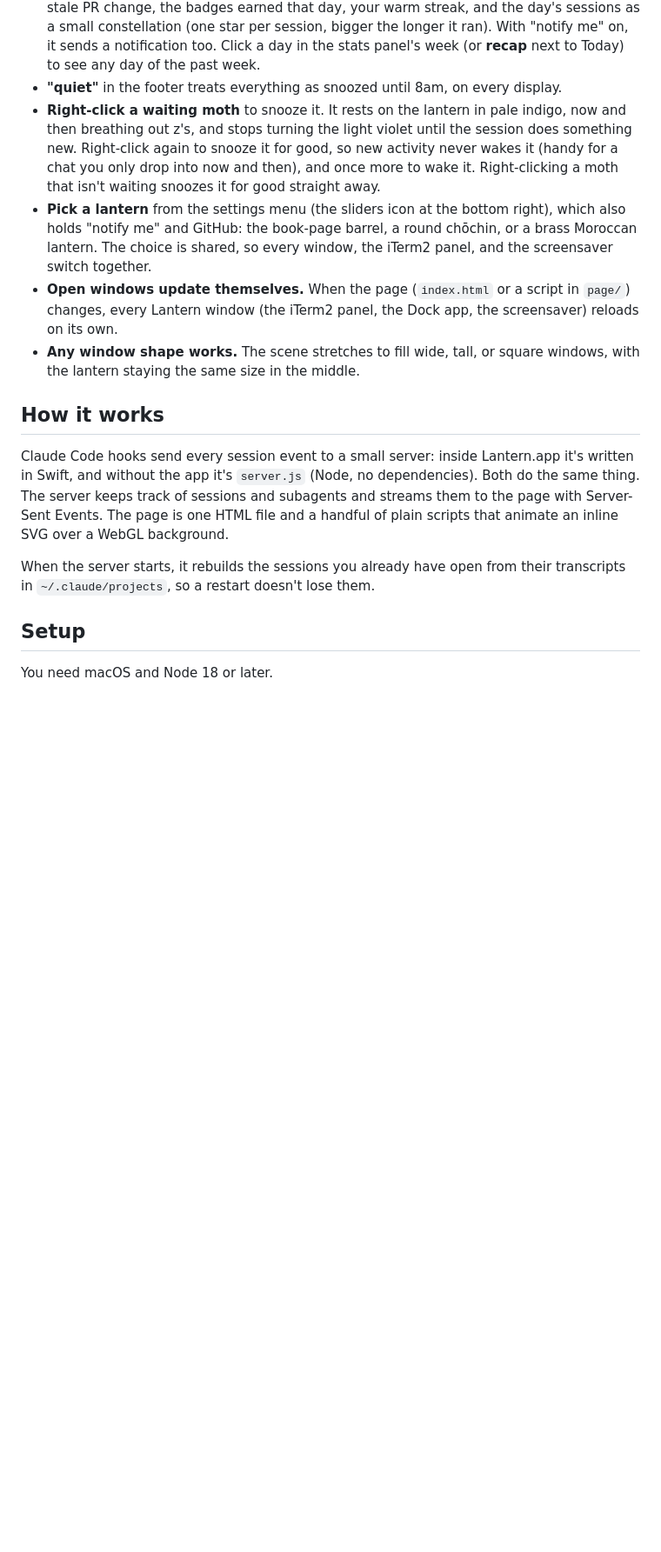
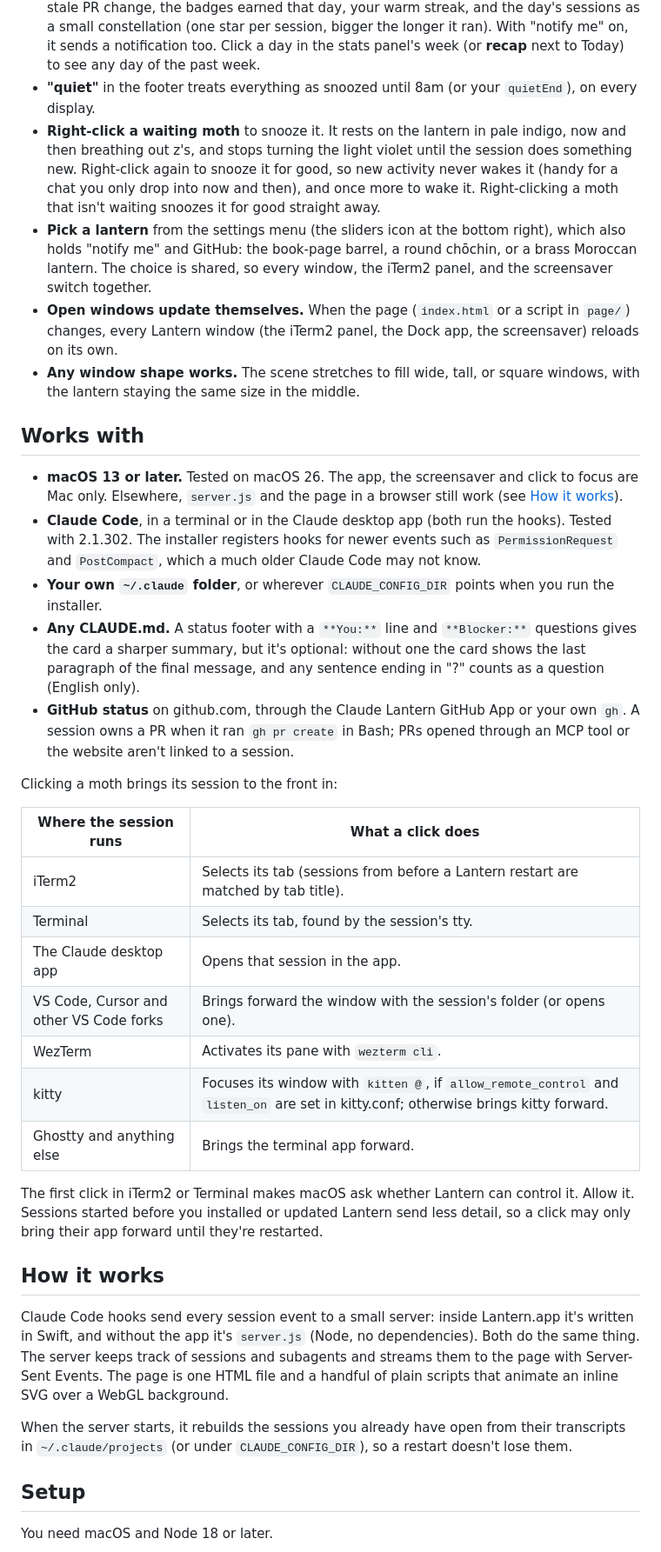
Before and after one commit to DaceExMachina/lantern, a Markdown page: README.md, the part around one of its changes. Shown at 87% size. GitHub-like rendering; blank space fills up the shorter version.

```diff
--- a/README.md
+++ b/README.md
@@ -26,17 +26,39 @@ A paper lantern that glows with your Claude Code sessions. Moths are your sessio
 - **A singed moth** (grey, dark edge) means the turn ended with an API error.
 - **Stats** in the settings menu shows how your day is going, read from the log below (the Lantern app only). The headline is warm moths: the share of your sessions' time not spent waiting on you (a snoozed wait still counts as waiting). Below it are how long the lantern stayed warm, how quickly you answered, PRs merged and in flight, and the graveyard. The day ribbon runs from your first session to now in three strips: the lantern (warm, violet, or dim in quiet hours), the share of moths flying (warm when they all are, violet when they've all landed), and how many sessions were alive, with the working ones darker (from the five-minute counts). Ticks along the top mark sessions starting. The week before sits underneath as mini ribbons. You can set a few **goals** there too (fireflies in flight at most N, a median answer time within N minutes, warm moths at least N%). Each is off until it has a number, and it glows warm when you're on track. Goals live in the shared settings, so every window sees them. **Badges** come from the log too, good ones for hygiene (Warm all day, Clean floor, Small batches, Revived, warm streaks) and cheeky ones right beside them (Mass Grave, Light Pollution, Swarm Season, Hive Mind, Purple Rain, Ghosted, Snooze Button Champion, Lights Out, Necromancer). The panel shows this week's, and **All badges** lists every one with how it's earned (hover a badge).
 - **The daily recap** opens by itself when quiet hours start, or as yesterday's recap the first time you look at the lantern the next day, whichever comes first (once per day across every window, and never in the iTerm panel or the screensaver). It shows the day's ribbon, warm moths, lantern warm time, answer time, fireflies merged and left open, the stale PR change, the badges earned that day, your warm streak, and the day's sessions as a small constellation (one star per session, bigger the longer it ran). With "notify me" on, it sends a notification too. Click a day in the stats panel's week (or **recap** next to Today) to see any day of the past week.
-- **"quiet"** in the footer treats everything as snoozed until 8am, on every display.
+- **"quiet"** in the footer treats everything as snoozed until 8am (or your `quietEnd`), on every display.
 - **Right-click a waiting moth** to snooze it. It rests on the lantern in pale indigo, now and then breathing out z's, and stops turning the light violet until the session does something new. Right-click again to snooze it for good, so new activity never wakes it (handy for a chat you only drop into now and then), and once more to wake it. Right-clicking a moth that isn't waiting snoozes it for good straight away.
 - **Pick a lantern** from the settings menu (the sliders icon at the bottom right), which also holds "notify me" and GitHub: the book-page barrel, a round chōchin, or a brass Moroccan lantern. The choice is shared, so every window, the iTerm2 panel, and the screensaver switch together.
 - **Open windows update themselves.** When the page (`index.html` or a script in `page/`) changes, every Lantern window (the iTerm2 panel, the Dock app, the screensaver) reloads on its own.
 - **Any window shape works.** The scene stretches to fill wide, tall, or square windows, with the lantern staying the same size in the middle.
 
+## Works with
+
+- **macOS 13 or later.** Tested on macOS 26. The app, the screensaver and click to focus are Mac only. Elsewhere, `server.js` and the page in a browser still work (see [How it works](#how-it-works)).
+- **Claude Code**, in a terminal or in the Claude desktop app (both run the hooks). Tested with 2.1.302. The installer registers hooks for newer events such as `PermissionRequest` and `PostCompact`, which a much older Claude Code may not know.
+- **Your own `~/.claude` folder**, or wherever `CLAUDE_CONFIG_DIR` points when you run the installer.
+- **Any CLAUDE.md.** A status footer with a `**You:**` line and `**Blocker:**` questions gives the card a sharper summary, but it's optional: without one the card shows the last paragraph of the final message, and any sentence ending in "?" counts as a question (English only).
+- **GitHub status** on github.com, through the Claude Lantern GitHub App or your own `gh`. A session owns a PR when it ran `gh pr create` in Bash; PRs opened through an MCP tool or the website aren't linked to a session.
+
+Clicking a moth brings its session to the front in:
+
+| Where the session runs | What a click does |
+|---|---|
+| iTerm2 | Selects its tab (sessions from before a Lantern restart are matched by tab title). |
+| Terminal | Selects its tab, found by the session's tty. |
+| The Claude desktop app | Opens that session in the app. |
+| VS Code, Cursor and other VS Code forks | Brings forward the window with the session's folder (or opens one). |
+| WezTerm | Activates its pane with `wezterm cli`. |
+| kitty | Focuses its window with `kitten @`, if `allow_remote_control` and `listen_on` are set in kitty.conf; otherwise brings kitty forward. |
+| Ghostty and anything else | Brings the terminal app forward. |
+
+The first click in iTerm2 or Terminal makes macOS ask whether Lantern can control it. Allow it. Sessions started before you installed or updated Lantern send less detail, so a click may only bring their app forward until they're restarted.
+
 ## How it works
 
 Claude Code hooks send every session event to a small server: inside Lantern.app it's written in Swift, and without the app it's `server.js` (Node, no dependencies). Both do the same thing. The server keeps track of sessions and subagents and streams them to the page with Server-Sent Events. The page is one HTML file and a handful of plain scripts that animate an inline SVG over a WebGL background.
 
-When the server starts, it rebuilds the sessions you already have open from their transcripts in `~/.claude/projects`, so a restart doesn't lose them.
+When the server starts, it rebuilds the sessions you already have open from their transcripts in `~/.claude/projects` (or under `CLAUDE_CONFIG_DIR`), so a restart doesn't lose them.
 
 ## Setup
 
```
Also changed, not shown: other parts of README.md (+25 -20 lines).
